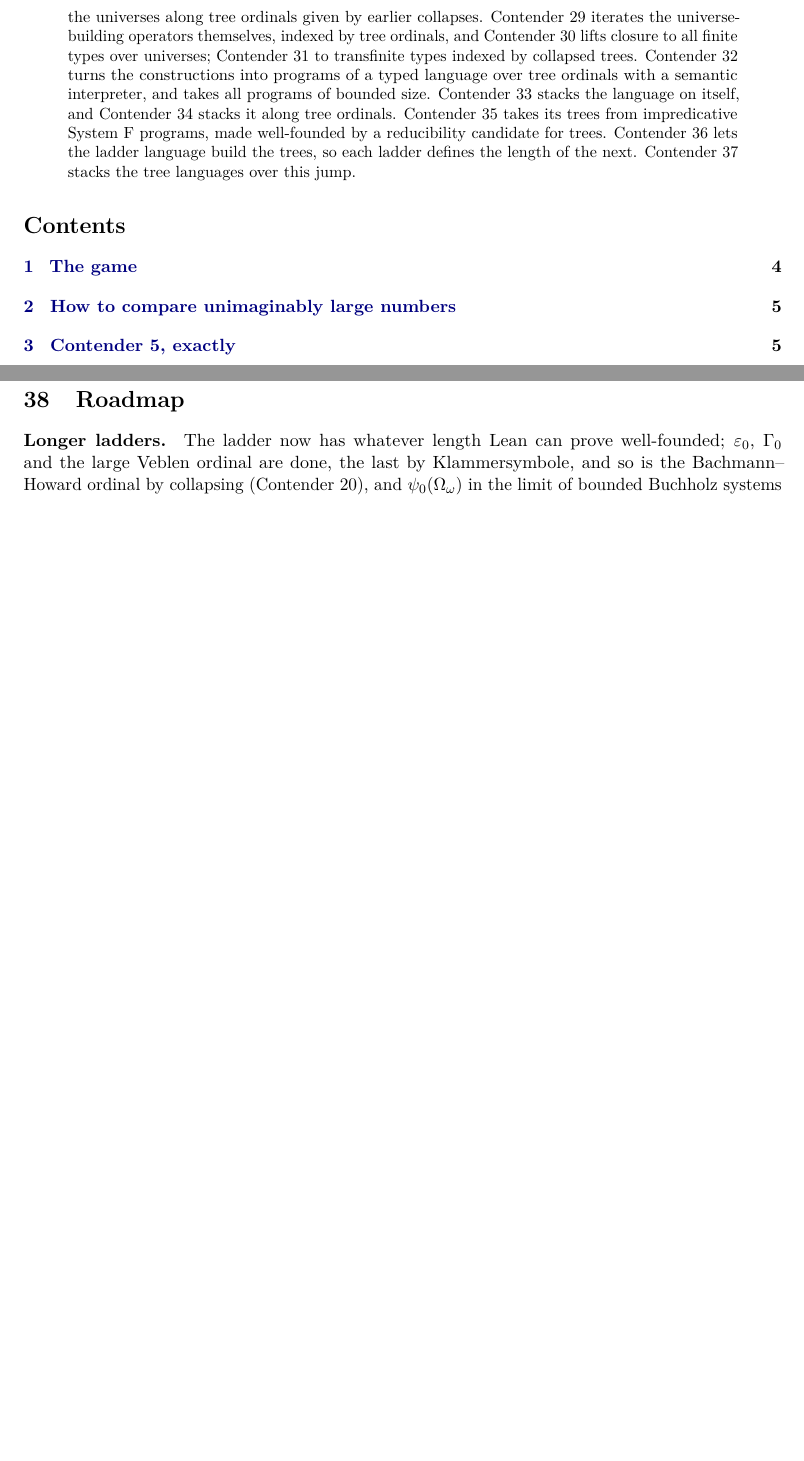
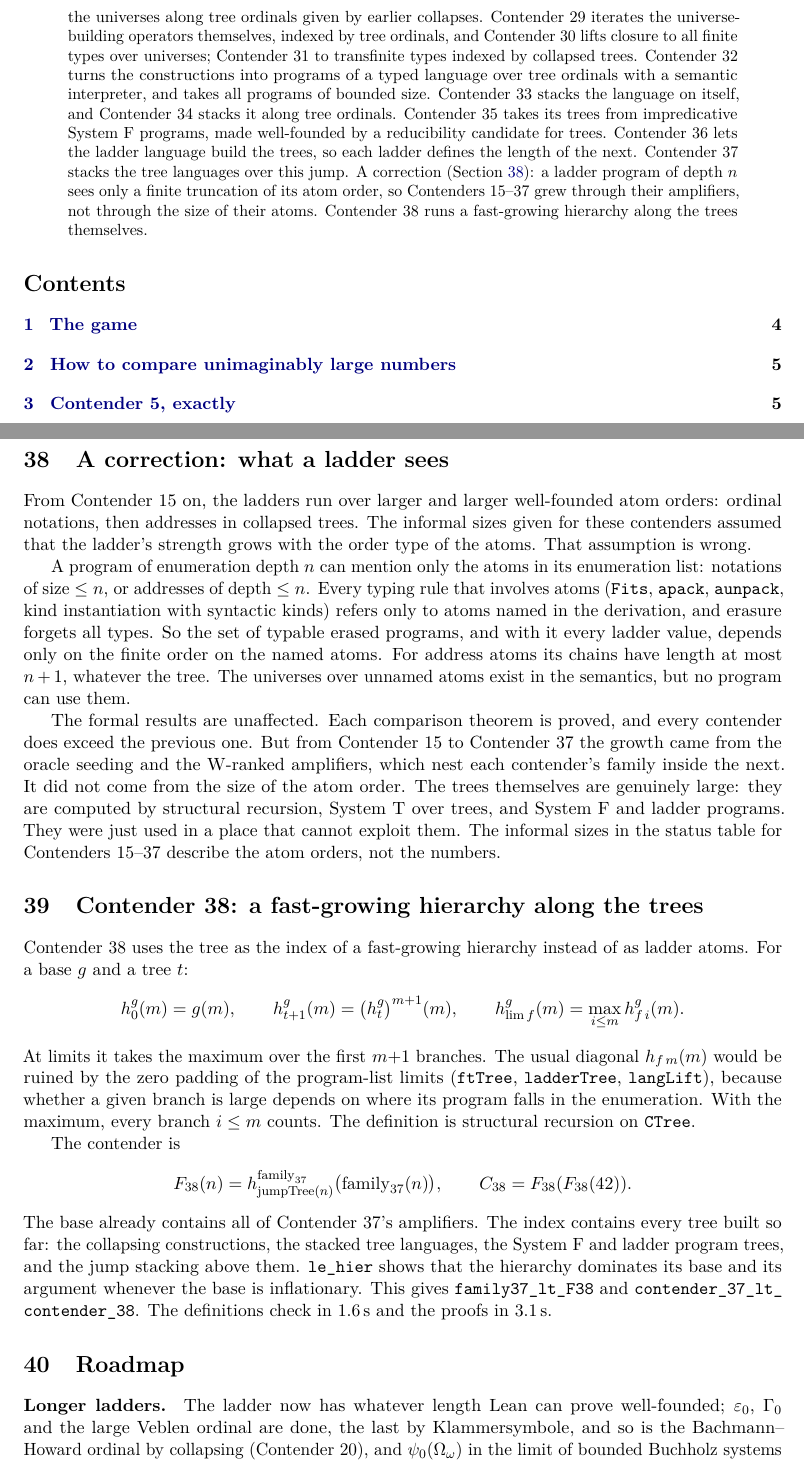
Before and after one commit to VladimirReshetnikov/BusyLean, a LaTeX paper (article/busylean.tex): two parts of pages 2 and 28 of 30 before the commit and two parts of pages 2 and 29 of 31 after it, joined at a grey line, cut so that both start at the same text, the shorter picture padded with empty space. Compiled offline with pdfLaTeX.

Commit message:
Docs: correction on ladder atoms; Contender 38
Article (rebuilt busylean.pdf, 31 pages, no LaTeX errors):
* New section "A correction: what a ladder sees" (sec:truncation). A
  depth-n program names only atoms in its enumeration list, every typing
  rule involving atoms uses named atoms only, and erasure forgets types.
  So ladder values depend only on the finite order on the named atoms
  (chains of length <= n + 1 for address atoms). The comparison theorems
  stand, but Contenders 15-37 grew through oracle seeding and the W-ranked
  amplifiers, not through the order type of their atoms. Their
  informal-size entries describe the atom orders, not the numbers.
* New section for Contender 38: the hierarchy h^g along a CTree (iterate
  m+1 times at successors, maximum over the first m+1 branches at limits).
  It explains why the maximum is needed (zero padding of program-list
  limits), and gives F38 n = h^{family37}_{jumpTree n}(family37 n), le_hier,
  the theorems and timings.
* Abstract mentions the correction and Contender 38. The status table has
  row 38 and a note under it pointing to the correction.

README: current-contender section for Contender 38 with the correction
paragraph, layout and history rows, and timings.

Co-Authored-By: Claude Opus 5.5 <noreply@anthropic.com>

```diff
--- a/article/busylean.tex
+++ b/article/busylean.tex
@@ -109,7 +109,11 @@ bounded size. Contender~33 stacks the language on itself, and Contender~34 stack
 it along tree ordinals. Contender~35 takes its trees from impredicative System~F
 programs, made well-founded by a reducibility candidate for trees. Contender~36
 lets the ladder language build the trees, so each ladder defines the length of
-the next. Contender~37 stacks the tree languages over this jump.
+the next. Contender~37 stacks the tree languages over this jump. A correction
+(Section~\ref{sec:truncation}): a ladder program of depth $n$ sees only a finite
+truncation of its atom order, so Contenders~15--37 grew through their
+amplifiers, not through the size of their atoms. Contender~38 runs a
+fast-growing hierarchy along the trees themselves.
 \end{abstract}
 
 \tableofcontents
@@ -1599,6 +1603,63 @@ tree is $\lim(\mathrm{bootTree}(n),\ \mathrm{S}^{\mathrm{jump}_n}_{\mathrm{bootT
 and the ladder runs over its addresses. Proved:
 \lean{contender\_36\_lt\_\allowbreak contender\_37}, \lean{family36\_lt\_F37} and
 \lean{jtvalue\_lt\_F37}. The definitions check in 1.9\,s and the proofs in 2.5\,s.
+
+%======================================================================
+\section{A correction: what a ladder sees}\label{sec:truncation}
+
+From Contender~15 on, the ladders run over larger and larger well-founded
+atom orders: ordinal notations, then addresses in collapsed trees. The
+informal sizes given for these contenders assumed that the ladder's strength
+grows with the order type of the atoms. That assumption is wrong.
+
+A program of enumeration depth $n$ can mention only the atoms in its
+enumeration list: notations of size $\le n$, or addresses of depth $\le n$.
+Every typing rule that involves atoms (\lean{Fits}, \lean{apack},
+\lean{aunpack}, kind instantiation with syntactic kinds) refers only to atoms
+named in the derivation, and erasure forgets all types. So the set of typable
+erased programs, and with it every ladder value, depends only on the finite
+order on the named atoms. For address atoms its chains have length at most
+$n+1$, whatever the tree. The universes over unnamed atoms exist in the
+semantics, but no program can use them.
+
+The formal results are unaffected. Each comparison theorem is proved, and every
+contender does exceed the previous one. But from Contender~15 to Contender~37 the
+growth came from the oracle seeding and the W-ranked amplifiers, which nest
+each contender's family inside the next. It did not come from the size of the
+atom order. The trees themselves are genuinely large: they are computed by
+structural recursion, System~T over trees, and System~F and ladder programs.
+They were just used in a place that cannot exploit them. The informal sizes in
+the status table for Contenders~15--37 describe the atom orders, not the
+numbers.
+
+%======================================================================
+\section{Contender 38: a fast-growing hierarchy along the trees}
+
+Contender~38 uses the tree as the index of a fast-growing hierarchy instead of
+as ladder atoms. For a base $g$ and a tree $t$:
+\[
+h^g_{0}(m)=g(m),\qquad h^g_{t+1}(m)=\bigl(h^g_t\bigr)^{m+1}(m),\qquad
+h^g_{\lim f}(m)=\max_{i\le m} h^g_{f\,i}(m).
+\]
+At limits it takes the maximum over the first $m{+}1$ branches. The usual
+diagonal $h_{f\,m}(m)$ would be ruined by the zero padding of the
+program-list limits (\lean{ftTree}, \lean{ladderTree}, \lean{langLift}),
+because whether a given branch is large depends on where its program falls in
+the enumeration. With the maximum, every branch $i\le m$ counts. The definition
+is structural recursion on \lean{CTree}.
+
+The contender is
+\[
+F_{38}(n)=h^{\mathrm{family}_{37}}_{\mathrm{jumpTree}(n)}\bigl(\mathrm{family}_{37}(n)\bigr),
+\qquad C_{38}=F_{38}(F_{38}(42)).
+\]
+The base already contains all of Contender~37's amplifiers. The index contains
+every tree built so far: the collapsing constructions, the stacked tree
+languages, the System~F and ladder program trees, and the jump stacking above
+them. \lean{le\_hier} shows that the hierarchy dominates its base and its
+argument whenever the base is inflationary. This gives
+\lean{family37\_lt\_F38} and \lean{contender\_37\_lt\_\allowbreak contender\_38}.
+The definitions check in 1.6\,s and the proofs in 3.1\,s.
 
 %======================================================================
 \section{Roadmap}
```
Also changed, not shown: README.md, article/busylean.pdf, article/busylean.tex (4 more changed lines).
